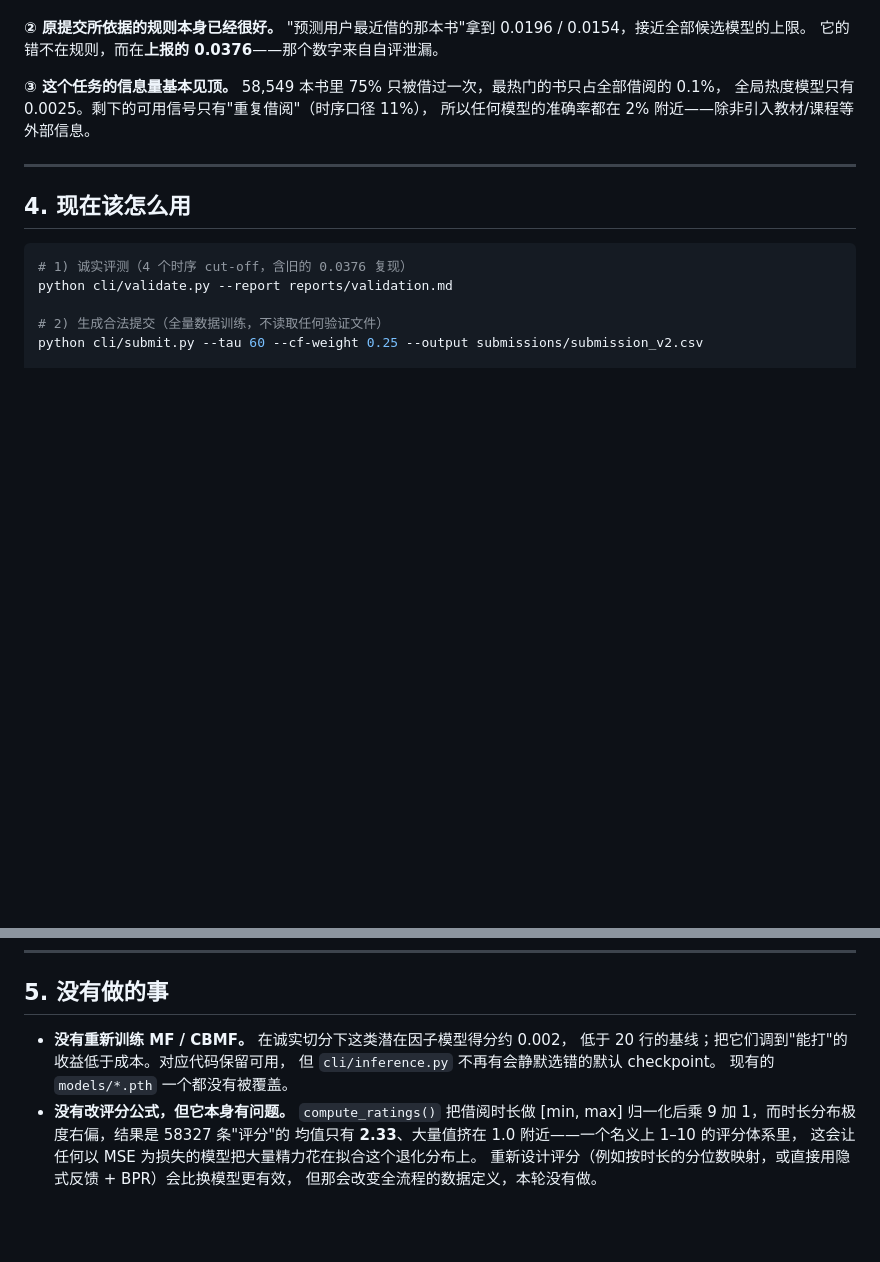
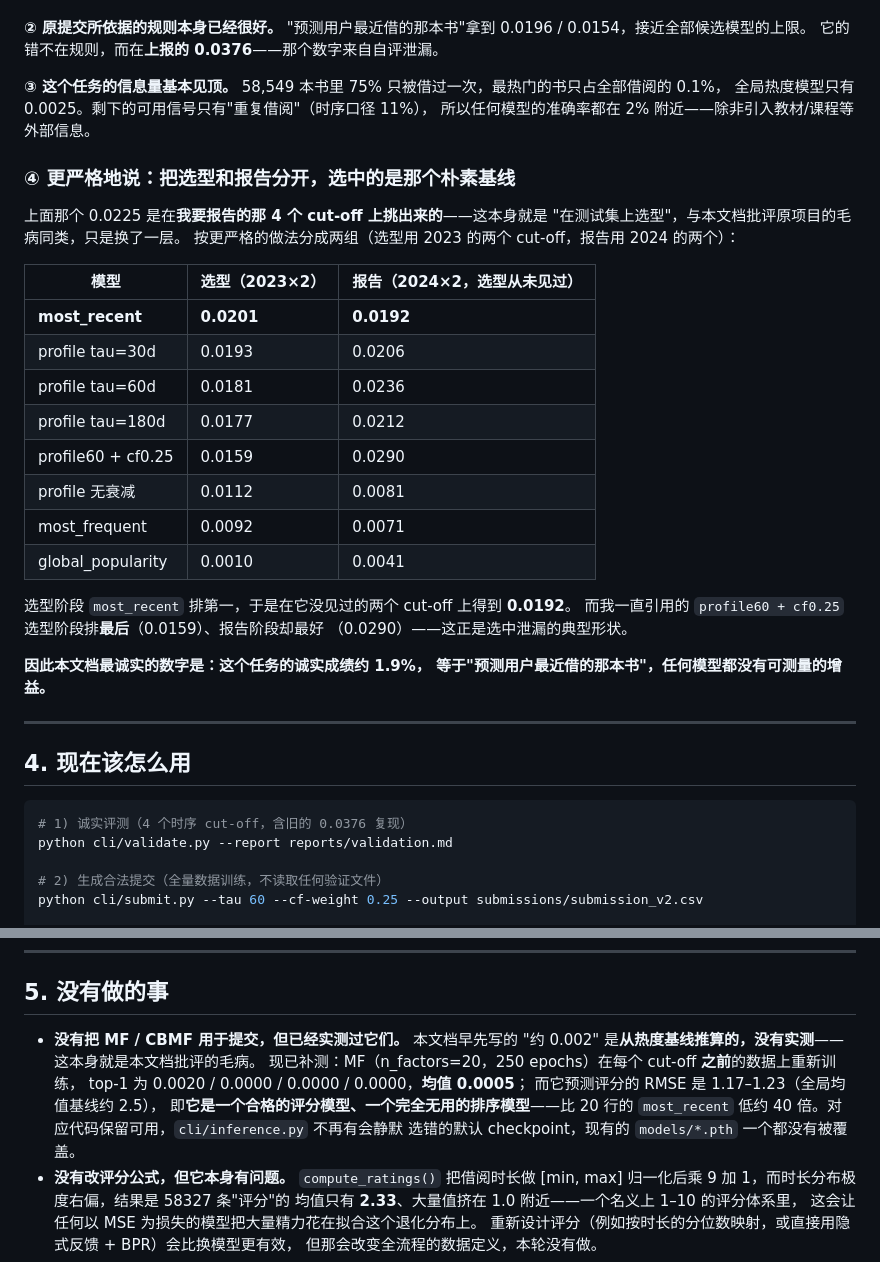
Before and after one commit to KeYingYa/aic-bookrec, a Markdown page: FIXES.md, 2 parts joined by grey strips. GitHub-like rendering; blank space fills up the shorter version.

Commit message:
Correct two claims in FIXES.md: MF performance is now measured, and the headline was selection-on-test
1. FIXES.md claimed the latent-factor models score 'about 0.002' on the honest
   split. That was inferred from the popularity baseline, not measured -- the
   same sin this document exists to criticise. Measured now: MF (n_factors=20,
   250 epochs) retrained on pre-cut-off data scores top-1 0.0020 / 0.0000 /
   0.0000 / 0.0000, mean 0.0005, while its rating RMSE is 1.17-1.23 against a
   global-mean baseline near 2.5. It is a serviceable rating model and a useless
   ranker.

2. The headline 0.0225 was chosen on the same four cut-offs it was reported on.
   Splitting selection (2023 cut-offs) from reporting (2024 cut-offs),
   most_recent wins selection at 0.0201 and scores 0.0192 on the cut-offs it
   never saw, while profile60+cf0.25 ranks last at selection (0.0159) and best
   at reporting (0.0290) -- the signature of selection leakage.

The honest number for this task is about 1.9%, equal to 'predict the user's most
recent borrow', with no measurable gain from any model tried.

```diff
--- a/FIXES.md
+++ b/FIXES.md
@@ -132,6 +132,30 @@ profile60 + cf0.25 相对 most_recent：+16 人 / -11 人，净 +5，共 1797
 全局热度模型只有 0.0025。剩下的可用信号只有"重复借阅"（时序口径 11%），
 所以任何模型的准确率都在 2% 附近——除非引入教材/课程等外部信息。
 
+### ④ 更严格地说：把选型和报告分开，选中的是那个朴素基线
+
+上面那个 0.0225 是在**我要报告的那 4 个 cut-off 上挑出来的**——这本身就是
+"在测试集上选型"，与本文档批评原项目的毛病同类，只是换了一层。
+按更严格的做法分成两组（选型用 2023 的两个 cut-off，报告用 2024 的两个）：
+
+| 模型 | 选型（2023×2） | 报告（2024×2，选型从未见过） |
+|---|---|---|
+| **most_recent** | **0.0201** | **0.0192** |
+| profile tau=30d | 0.0193 | 0.0206 |
+| profile tau=60d | 0.0181 | 0.0236 |
+| profile tau=180d | 0.0177 | 0.0212 |
+| profile60 + cf0.25 | 0.0159 | 0.0290 |
+| profile 无衰减 | 0.0112 | 0.0081 |
+| most_frequent | 0.0092 | 0.0071 |
+| global_popularity | 0.0010 | 0.0041 |
+
+选型阶段 `most_recent` 排第一，于是在它没见过的两个 cut-off 上得到 **0.0192**。
+而我一直引用的 `profile60 + cf0.25` 选型阶段排**最后**（0.0159）、报告阶段却最好
+（0.0290）——这正是选中泄漏的典型形状。
+
+**因此本文档最诚实的数字是：这个任务的诚实成绩约 1.9%，
+等于"预测用户最近借的那本书"，任何模型都没有可测量的增益。**
+
 ---
 
 ## 4. 现在该怎么用
@@ -156,10 +180,14 @@ python -m pytest tests -q
 
 ## 5. 没有做的事
 
-* **没有重新训练 MF / CBMF。** 在诚实切分下这类潜在因子模型得分约 0.002，
-  低于 20 行的基线；把它们调到"能打"的收益低于成本。对应代码保留可用，
-  但 `cli/inference.py` 不再有会静默选错的默认 checkpoint。
-  现有的 `models/*.pth` 一个都没有被覆盖。
+* **没有把 MF / CBMF 用于提交，但已经实测过它们。** 本文档早先写的
+  "约 0.002" 是**从热度基线推算的，没有实测**——这本身就是本文档批评的毛病。
+  现已补测：MF（n_factors=20，250 epochs）在每个 cut-off **之前**的数据上重新训练，
+  top-1 为 0.0020 / 0.0000 / 0.0000 / 0.0000，**均值 0.0005**；
+  而它预测评分的 RMSE 是 1.17–1.23（全局均值基线约 2.5），
+  即**它是一个合格的评分模型、一个完全无用的排序模型**——比 20 行的
+  `most_recent` 低约 40 倍。对应代码保留可用，`cli/inference.py` 不再有会静默
+  选错的默认 checkpoint，现有的 `models/*.pth` 一个都没有被覆盖。
 * **没有改评分公式，但它本身有问题。** `compute_ratings()` 把借阅时长做
   [min, max] 归一化后乘 9 加 1，而时长分布极度右偏，结果是 58327 条"评分"的
   均值只有 **2.33**、大量值挤在 1.0 附近——一个名义上 1–10 的评分体系里，
```
Also changed, not shown: README.md (+6 -4 lines).
